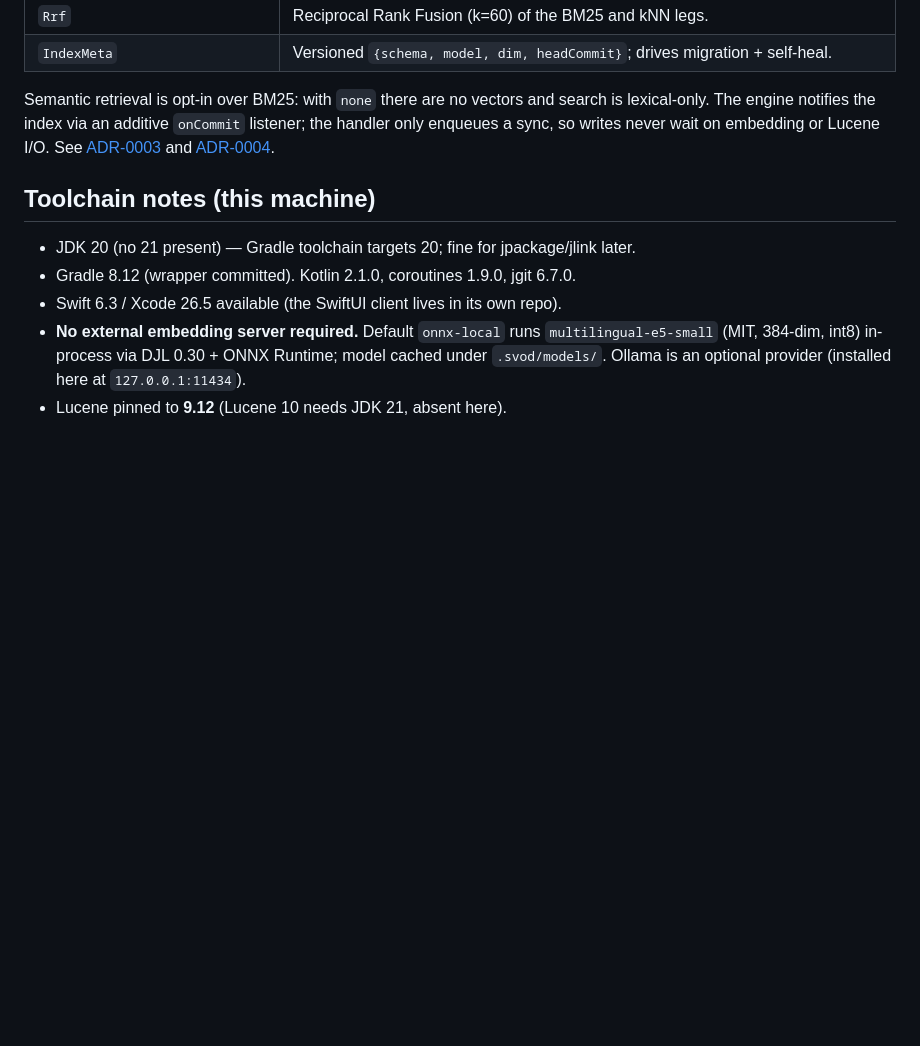
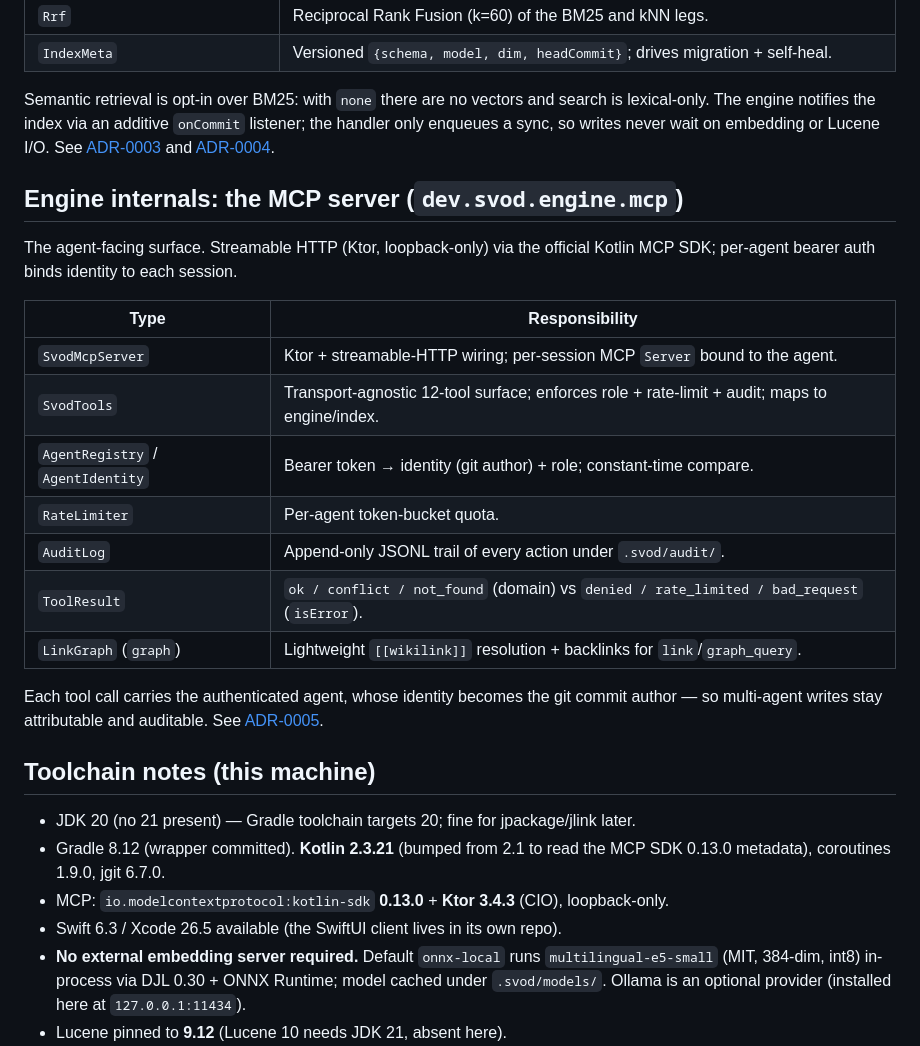
Before and after one commit to FleetQ/svod-engine, a Markdown page: docs/architecture.md, the part around the change. GitHub-like rendering; blank space fills up the shorter version.

```diff
--- a/docs/architecture.md
+++ b/docs/architecture.md
@@ -93,10 +93,30 @@ lexical-only. The engine notifies the index via an additive `onCommit` listener;
 handler only enqueues a sync, so writes never wait on embedding or Lucene I/O. See
 [ADR-0003](adr/0003-hybrid-index.md) and [ADR-0004](adr/0004-embedder-providers-and-license.md).
 
+## Engine internals: the MCP server (`dev.svod.engine.mcp`)
+
+The agent-facing surface. Streamable HTTP (Ktor, loopback-only) via the official Kotlin MCP
+SDK; per-agent bearer auth binds identity to each session.
+
+| Type | Responsibility |
+|---|---|
+| `SvodMcpServer` | Ktor + streamable-HTTP wiring; per-session MCP `Server` bound to the agent. |
+| `SvodTools` | Transport-agnostic 12-tool surface; enforces role + rate-limit + audit; maps to engine/index. |
+| `AgentRegistry` / `AgentIdentity` | Bearer token → identity (git author) + role; constant-time compare. |
+| `RateLimiter` | Per-agent token-bucket quota. |
+| `AuditLog` | Append-only JSONL trail of every action under `.svod/audit/`. |
+| `ToolResult` | `ok / conflict / not_found` (domain) vs `denied / rate_limited / bad_request` (`isError`). |
+| `LinkGraph` (`graph`) | Lightweight `[[wikilink]]` resolution + backlinks for `link`/`graph_query`. |
+
+Each tool call carries the authenticated agent, whose identity becomes the git commit author
+— so multi-agent writes stay attributable and auditable. See [ADR-0005](adr/0005-mcp-server.md).
+
 ## Toolchain notes (this machine)
 
 - JDK 20 (no 21 present) — Gradle toolchain targets 20; fine for jpackage/jlink later.
-- Gradle 8.12 (wrapper committed). Kotlin 2.1.0, coroutines 1.9.0, jgit 6.7.0.
+- Gradle 8.12 (wrapper committed). **Kotlin 2.3.21** (bumped from 2.1 to read the MCP SDK
+  0.13.0 metadata), coroutines 1.9.0, jgit 6.7.0.
+- MCP: `io.modelcontextprotocol:kotlin-sdk` **0.13.0** + **Ktor 3.4.3** (CIO), loopback-only.
 - Swift 6.3 / Xcode 26.5 available (the SwiftUI client lives in its own repo).
 - **No external embedding server required.** Default `onnx-local` runs `multilingual-e5-small`
   (MIT, 384-dim, int8) in-process via DJL 0.30 + ONNX Runtime; model cached under
```
Also changed, not shown: docs/adr/0005-mcp-server.md (added, +87 -0 lines), docs/build-order.md (+12 -1 lines).
